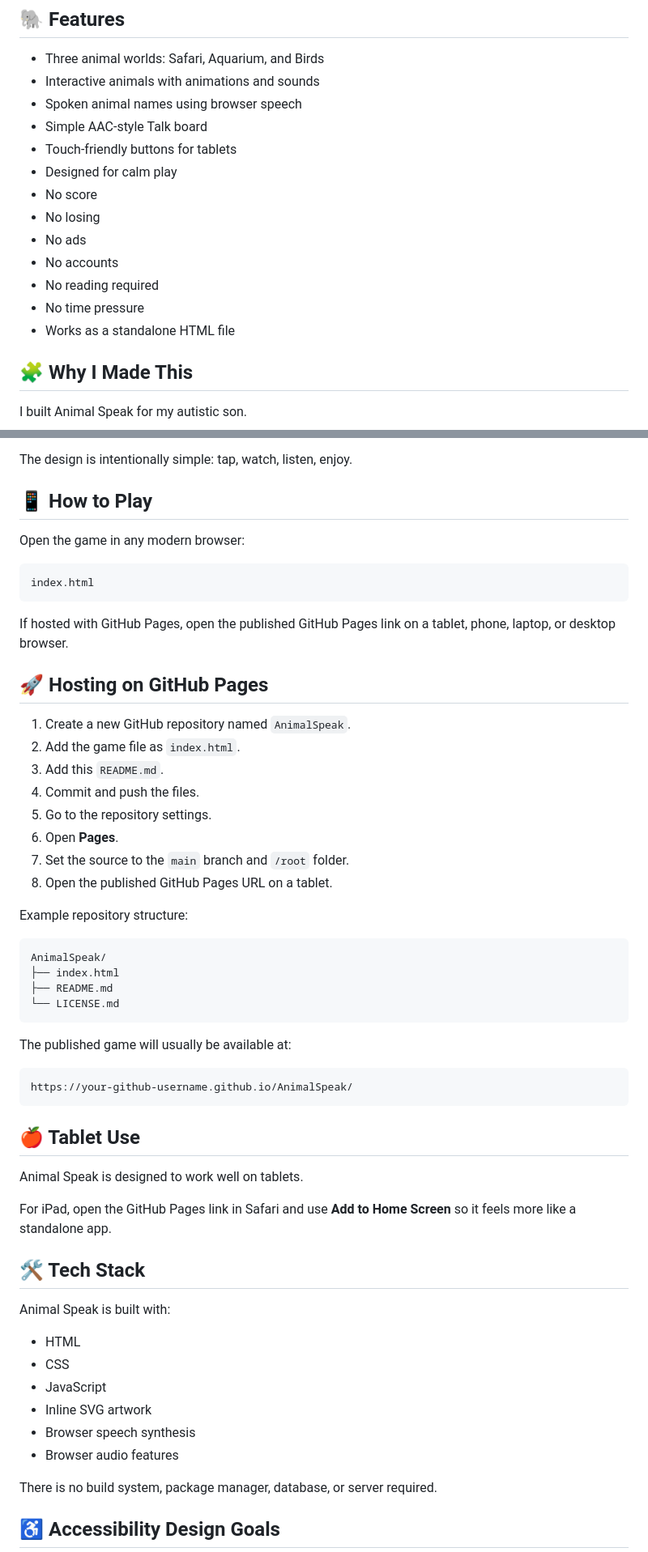
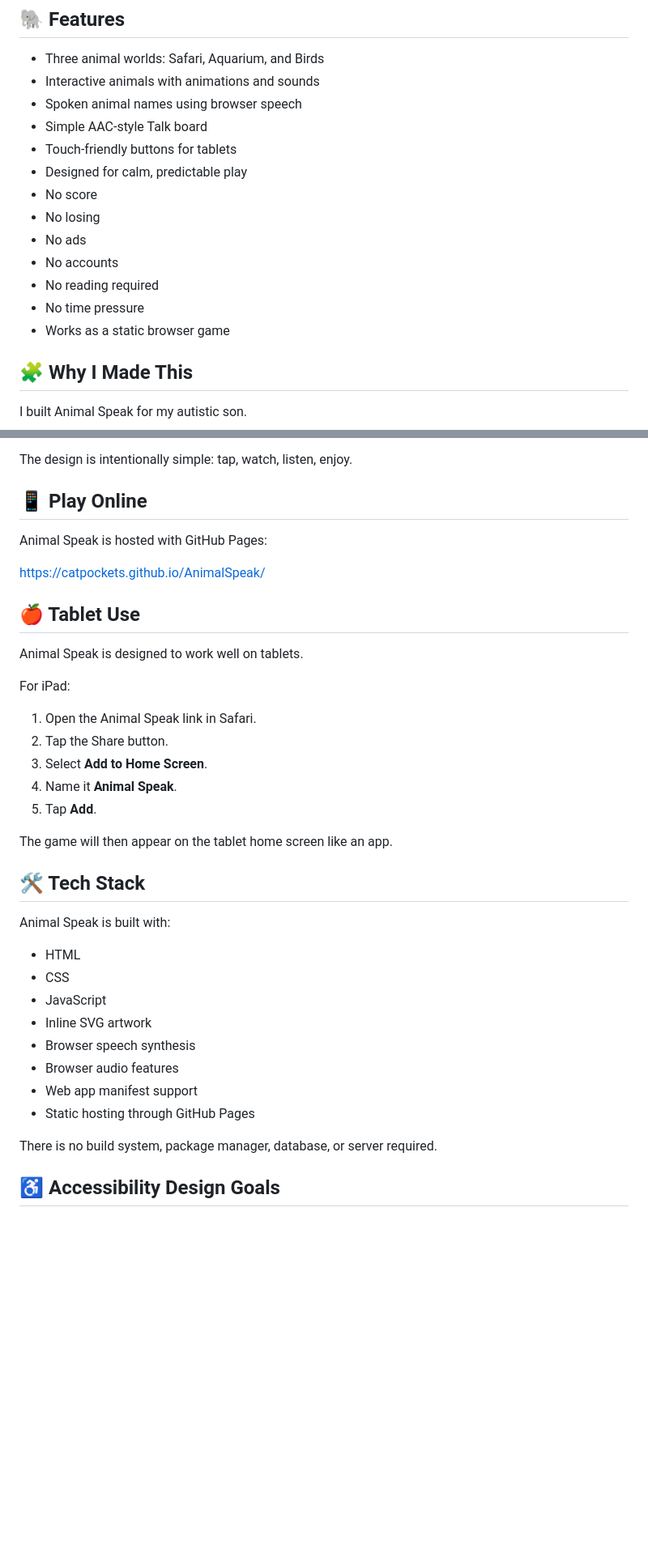
Before and after one commit to Catpockets/AnimalSpeak, a Markdown page: README.md, 2 parts joined by grey strips. Shown at 81% size. Drawn GitHub-style; blank space fills up the shorter version.

````diff
--- a/README.md
+++ b/README.md
@@ -21,14 +21,14 @@ The game also includes a simple built-in **Talk board** inspired by AAC communic
 * Spoken animal names using browser speech
 * Simple AAC-style Talk board
 * Touch-friendly buttons for tablets
-* Designed for calm play
+* Designed for calm, predictable play
 * No score
 * No losing
 * No ads
 * No accounts
 * No reading required
 * No time pressure
-* Works as a standalone HTML file
+* Works as a static browser game
 
 ## 🧩 Why I Made This
 
@@ -70,47 +70,25 @@ Examples:
 
 The design is intentionally simple: tap, watch, listen, enjoy.
 
-## 📱 How to Play
+## 📱 Play Online
 
-Open the game in any modern browser:
+Animal Speak is hosted with GitHub Pages:
 
-```text
-index.html
-```
-
-If hosted with GitHub Pages, open the published GitHub Pages link on a tablet, phone, laptop, or desktop browser.
-
-## 🚀 Hosting on GitHub Pages
-
-1. Create a new GitHub repository named `AnimalSpeak`.
-2. Add the game file as `index.html`.
-3. Add this `README.md`.
-4. Commit and push the files.
-5. Go to the repository settings.
-6. Open **Pages**.
-7. Set the source to the `main` branch and `/root` folder.
-8. Open the published GitHub Pages URL on a tablet.
-
-Example repository structure:
-
-```text
-AnimalSpeak/
-├── index.html
-├── README.md
-└── LICENSE.md
-```
-
-The published game will usually be available at:
-
-```text
-https://your-github-username.github.io/AnimalSpeak/
-```
+https://catpockets.github.io/AnimalSpeak/
 
 ## 🍎 Tablet Use
 
 Animal Speak is designed to work well on tablets.
 
-For iPad, open the GitHub Pages link in Safari and use **Add to Home Screen** so it feels more like a standalone app.
+For iPad:
+
+1. Open the Animal Speak link in Safari.
+2. Tap the Share button.
+3. Select **Add to Home Screen**.
+4. Name it **Animal Speak**.
+5. Tap **Add**.
+
+The game will then appear on the tablet home screen like an app.
 
 ## 🛠️ Tech Stack
 
@@ -122,6 +100,8 @@ Animal Speak is built with:
 * Inline SVG artwork
 * Browser speech synthesis
 * Browser audio features
+* Web app manifest support
+* Static hosting through GitHub Pages
 
 There is no build system, package manager, database, or server required.
 
````
Also changed, not shown: other parts of README.md (+23 -10 lines).
